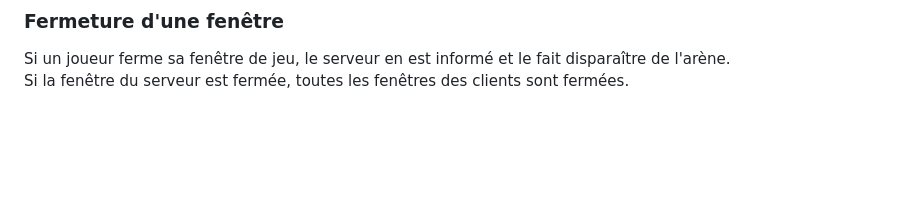
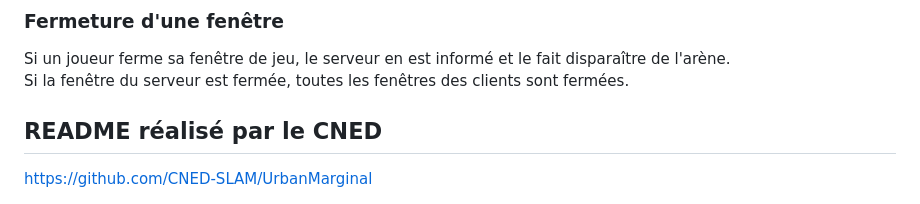
Before and after one commit to Bonnael/UrbanMarginal, a Markdown page: README.md, the part around the change. GitHub-like rendering; blank space fills up the shorter version.

```diff
--- a/README.md
+++ b/README.md
@@ -118,3 +118,7 @@ Pendant que la boule avance toute seule dans l'arène, le jeu continue (les joue
 <h3>Fermeture d'une fenêtre </h3>
 Si un joueur ferme sa fenêtre de jeu, le serveur en est informé et le fait disparaître de l'arène. <br>
 Si la fenêtre du serveur est fermée, toutes les fenêtres des clients sont fermées.
+
+## README réalisé par le CNED
+
+https://github.com/CNED-SLAM/UrbanMarginal
```
